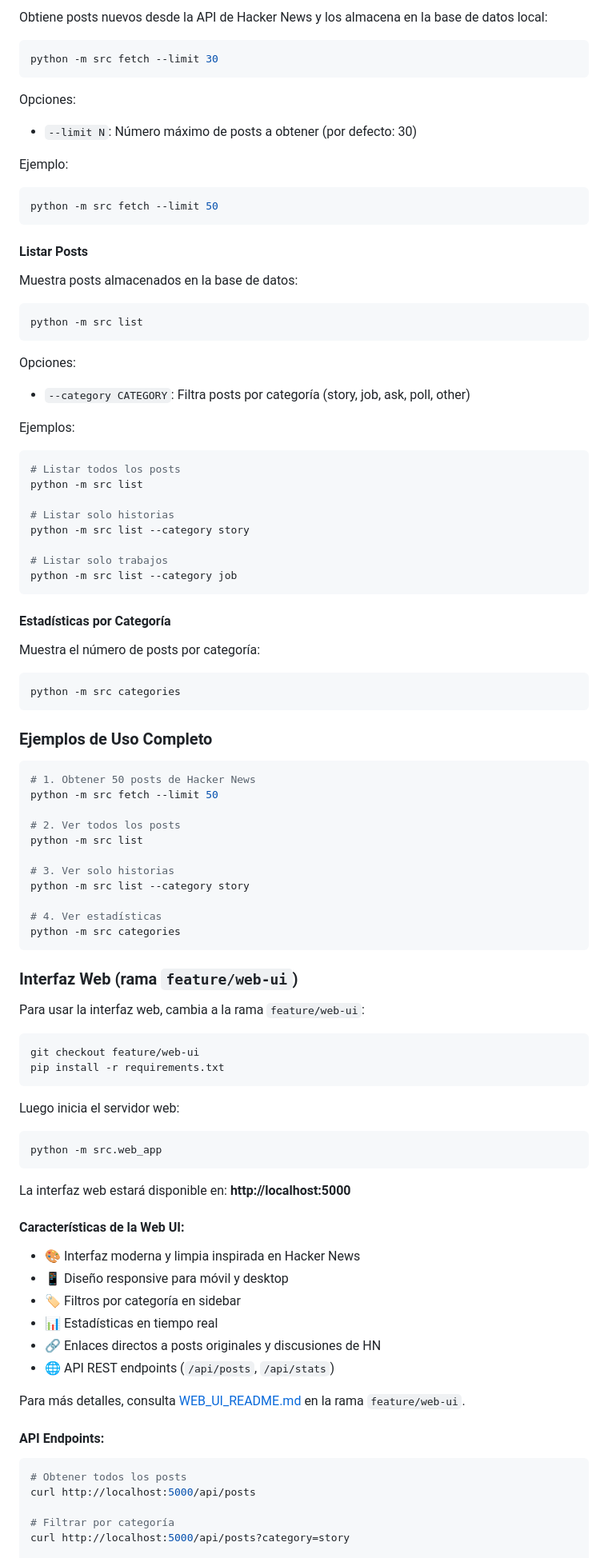
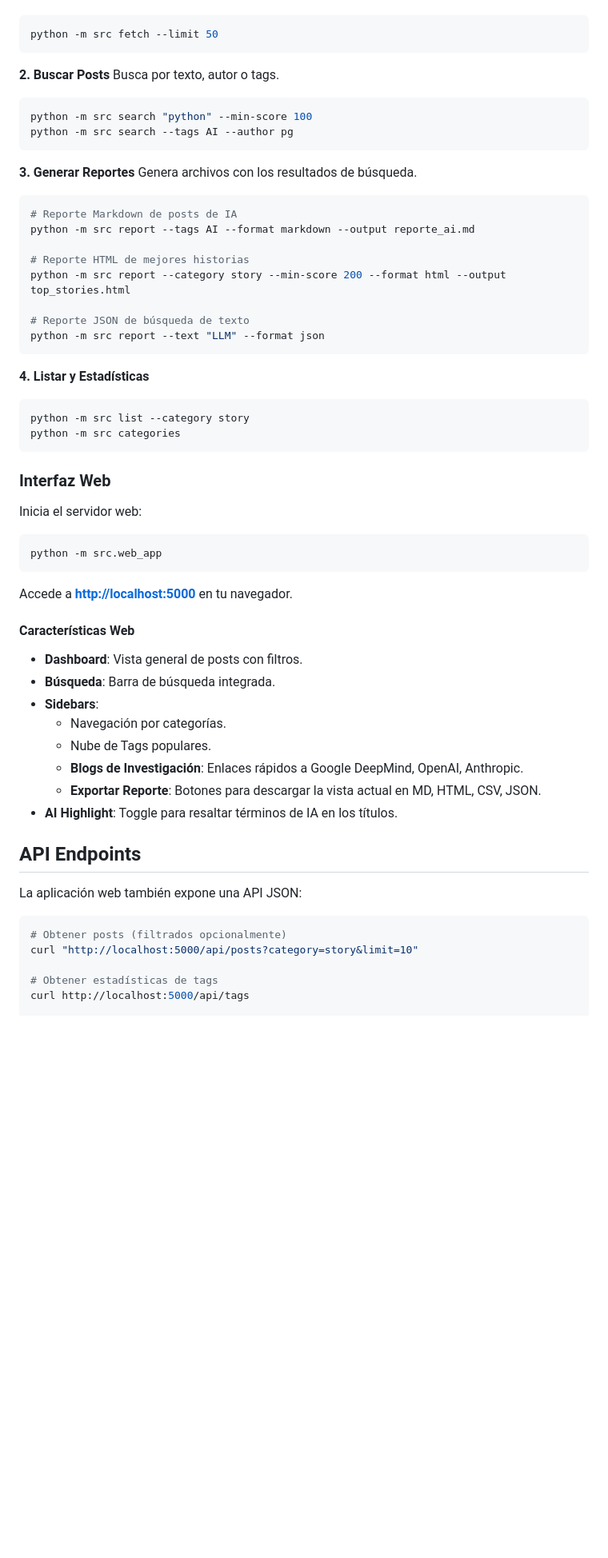
Before and after one commit to iJKENNEDY/hackernews-report, a Markdown page: README.md, the part around one of its changes. Shown at 80% size. Drawn GitHub-style; blank space fills up the shorter version.

````diff
--- a/README.md
+++ b/README.md
@@ -87,99 +87,66 @@ python -m src <command> [options]
 
-Obtiene posts nuevos desde la API de Hacker News y los almacena en la base de datos local:
-
-```bash
-python -m src fetch --limit 30
-```
-
-Opciones:
-- `--limit N`: Número máximo de posts a obtener (por defecto: 30)
-
-Ejemplo:
 ```bash
 python -m src fetch --limit 50
 ```
 
-#### Listar Posts
-
-Muestra posts almacenados en la base de datos:
+**2. Buscar Posts**
+Busca por texto, autor o tags.
 
 ```bash
-python -m src list
+python -m src search "python" --min-score 100
+python -m src search --tags AI --author pg
 ```
 
-Opciones:
-- `--category CATEGORY`: Filtra posts por categoría (story, job, ask, poll, other)
+**3. Generar Reportes**
+Genera archivos con los resultados de búsqueda.
 
-Ejemplos:
 ```bash
-# Listar todos los posts
-python -m src list
+# Reporte Markdown de posts de IA
+python -m src report --tags AI --format markdown --output reporte_ai.md
 
-# Listar solo historias
-python -m src list --category story
+# Reporte HTML de mejores historias
+python -m src report --category story --min-score 200 --format html --output top_stories.html
 
-# Listar solo trabajos
-python -m src list --category job
+# Reporte JSON de búsqueda de texto
+python -m src report --text "LLM" --format json
 ```
 
-#### Estadísticas por Categoría
-
-Muestra el número de posts por categoría:
+**4. Listar y Estadísticas**
 
 ```bash
+python -m src list --category story
 python -m src categories
 ```
 
-### Ejemplos de Uso Completo
+### Interfaz Web
 
-```bash
-# 1. Obtener 50 posts de Hacker News
-python -m src fetch --limit 50
-
-# 2. Ver todos los posts
-python -m src list
-
-# 3. Ver solo historias
-python -m src list --category story
-
-# 4. Ver estadísticas
-python -m src categories
-```
-
-### Interfaz Web (rama `feature/web-ui`)
-
-Para usar la interfaz web, cambia a la rama `feature/web-ui`:
-
-```bash
-git checkout feature/web-ui
-pip install -r requirements.txt
-```
-
-Luego inicia el servidor web:
+Inicia el servidor web:
 
 ```bash
 python -m src.web_app
 ```
 
-La interfaz web estará disponible en: **http://localhost:5000**
+Accede a **<http://localhost:5000>** en tu navegador.
 
-#### Características de la Web UI:
+#### Características Web
 
-- 🎨 Interfaz moderna y limpia inspirada en Hacker News
-- 📱 Diseño responsive para móvil y desktop
-- 🏷️ Filtros por categoría en sidebar
-- 📊 Estadísticas en tiempo real
-- 🔗 Enlaces directos a posts originales y discusiones de HN
-- 🌐 API REST endpoints (`/api/posts`, `/api/stats`)
+- **Dashboard**: Vista general de posts con filtros.
+- **Búsqueda**: Barra de búsqueda integrada.
+- **Sidebars**:
+  - Navegación por categorías.
+  - Nube de Tags populares.
+  - **Blogs de Investigación**: Enlaces rápidos a Google DeepMind, OpenAI, Anthropic.
+  - **Exportar Reporte**: Botones para descargar la vista actual en MD, HTML, CSV, JSON.
+- **AI Highlight**: Toggle para resaltar términos de IA en los títulos.
 
-Para más detalles, consulta [WEB_UI_README.md](WEB_UI_README.md) en la rama `feature/web-ui`.
+## API Endpoints
 
-#### API Endpoints:
+La aplicación web también expone una API JSON:
 
 ```bash
-# Obtener todos los posts
-curl http://localhost:5000/api/posts
+# Obtener posts (filtrados opcionalmente)
+curl "http://localhost:5000/api/posts?category=story&limit=10"
 
-# Filtrar por categoría
-curl http://localhost:5000/api/posts?category=story
+# Obtener estadísticas de tags
+curl http://localhost:5000/api/tags
 
````
Also changed, not shown: other parts of README.md (+51 -154 lines).
